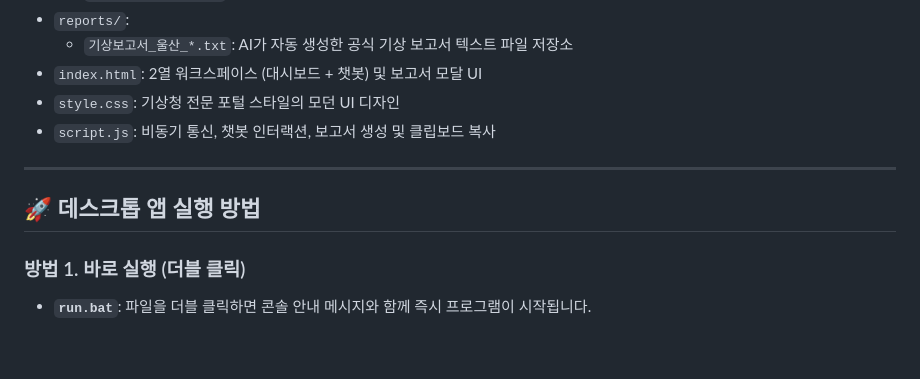
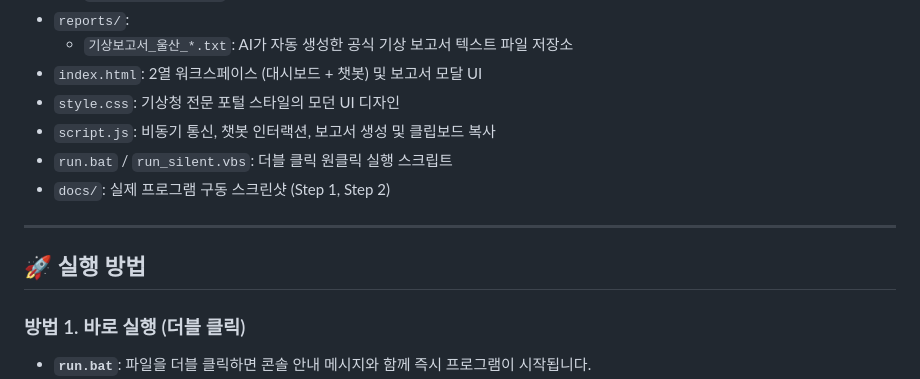
Before and after one commit to windforsea/desktop-app, a Markdown page: README.md, the part around the change printed below. Rendered like a GitHub page; blank space fills up the shorter version.

```diff
--- a/README.md
+++ b/README.md
@@ -45,10 +57,12 @@
 - `index.html`: 2열 워크스페이스 (대시보드 + 챗봇) 및 보고서 모달 UI
 - `style.css`: 기상청 전문 포털 스타일의 모던 UI 디자인
 - `script.js`: 비동기 통신, 챗봇 인터랙션, 보고서 생성 및 클립보드 복사
+- `run.bat` / `run_silent.vbs`: 더블 클릭 원클릭 실행 스크립트
+- `docs/`: 실제 프로그램 구동 스크린샷 (Step 1, Step 2)
 
 ---
 
-## 🚀 데스크톱 앱 실행 방법
+## 🚀 실행 방법
 
 ### 방법 1. 바로 실행 (더블 클릭)
 - **`run.bat`**: 파일을 더블 클릭하면 콘솔 안내 메시지와 함께 즉시 프로그램이 시작됩니다.
```
Also changed, not shown: other parts of README.md (+18 -6 lines), docs/dashboard_screenshot.png (added).
